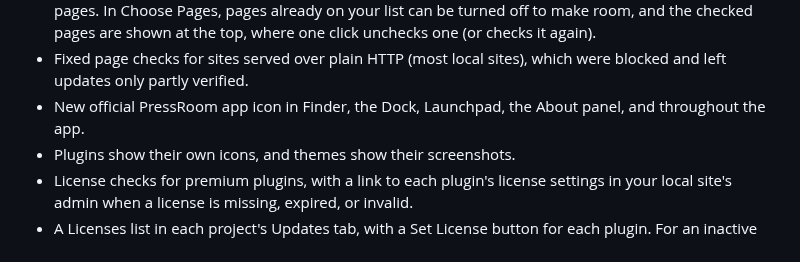
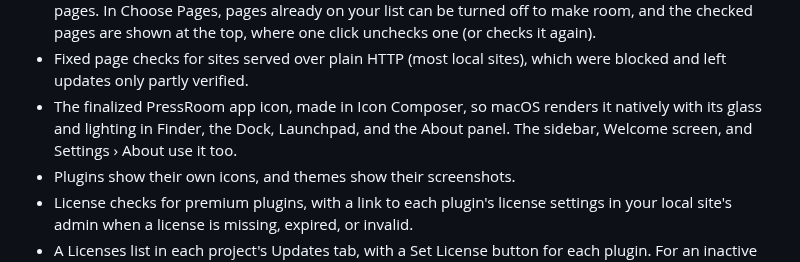
Before and after one commit to jeffcalaway/pressroom, a Markdown page: CHANGELOG.md, the part around the change. GitHub-like rendering.

Commit message:
Use the finalized Icon Composer app icon
Update the README icon from the Icon Composer master and describe the
new native icon in the changelog.

Co-Authored-By: Claude Opus 5.5 <noreply@anthropic.com>

```diff
--- a/CHANGELOG.md
+++ b/CHANGELOG.md
@@ -20,7 +20,7 @@
 - A cleaner Settings page.
 - Adding pages to check is easier: paste full URLs (PressRoom keeps just the path), or choose pages from your site's published content by type (Pages, Posts, and so on), sorted A–Z or newest first. Content without pages of its own, such as testimonials, is left out automatically, and you can hide any other type. Archive pages and category, tag, and other term pages are listed too, and posts can be narrowed to one category or term. Clear All starts the list over. The homepage appears as the first page and can't be removed, and a counter shows how many of the 10 pages you've used, in the list and while choosing pages. In Choose Pages, pages already on your list can be turned off to make room, and the checked pages are shown at the top, where one click unchecks one (or checks it again).
 - Fixed page checks for sites served over plain HTTP (most local sites), which were blocked and left updates only partly verified.
-- New official PressRoom app icon in Finder, the Dock, Launchpad, the About panel, and throughout the app.
+- The finalized PressRoom app icon, made in Icon Composer, so macOS renders it natively with its glass and lighting in Finder, the Dock, Launchpad, and the About panel. The sidebar, Welcome screen, and Settings › About use it too.
 - Plugins show their own icons, and themes show their screenshots.
 - License checks for premium plugins, with a link to each plugin's license settings in your local site's admin when a license is missing, expired, or invalid.
 - A Licenses list in each project's Updates tab, with a Set License button for each plugin. For an inactive plugin, whose license page doesn't exist yet, the button opens the Plugins page and explains what to activate first.
```
Also changed, not shown: images/PressRoom.png.
